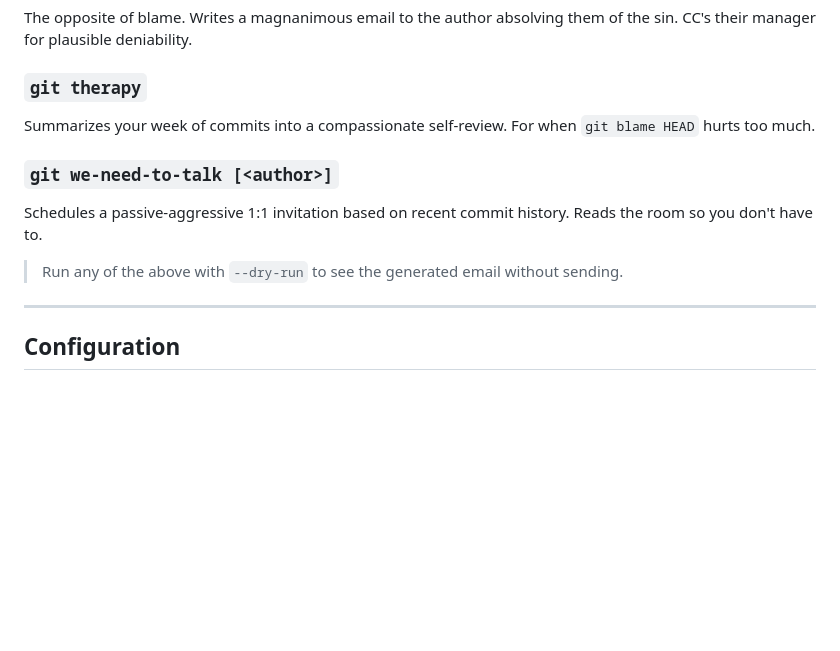
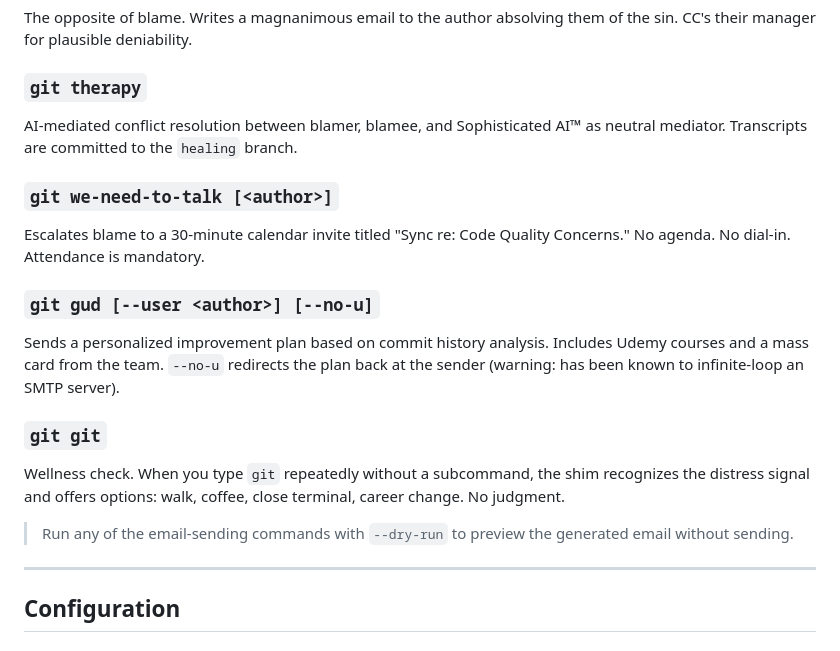
Before and after one commit to BarishNamazov/gitblame, a Markdown page: README.md, the part around the change. Drawn GitHub-style; blank space fills up the shorter version.

Commit message:
docs: README forgot two of its own children
git gud and git git were missing from the command list. They have
been reinstated. An apology email has been drafted (scorched-earth
tone) and CC'd to the README's emergency contact.

```diff
--- a/README.md
+++ b/README.md
@@ -66,12 +66,18 @@ Enhanced blame. Identifies the culprit, classifies the offense severity, drafts
 The opposite of blame. Writes a magnanimous email to the author absolving them of the sin. CC's their manager for plausible deniability.
 
 ### `git therapy`
-Summarizes your week of commits into a compassionate self-review. For when `git blame HEAD` hurts too much.
+AI-mediated conflict resolution between blamer, blamee, and Sophisticated AI™ as neutral mediator. Transcripts are committed to the `healing` branch.
 
 ### `git we-need-to-talk [<author>]`
-Schedules a passive-aggressive 1:1 invitation based on recent commit history. Reads the room so you don't have to.
+Escalates blame to a 30-minute calendar invite titled "Sync re: Code Quality Concerns." No agenda. No dial-in. Attendance is mandatory.
 
-> Run any of the above with `--dry-run` to see the generated email without sending.
+### `git gud [--user <author>] [--no-u]`
+Sends a personalized improvement plan based on commit history analysis. Includes Udemy courses and a mass card from the team. `--no-u` redirects the plan back at the sender (warning: has been known to infinite-loop an SMTP server).
+
+### `git git`
+Wellness check. When you type `git` repeatedly without a subcommand, the shim recognizes the distress signal and offers options: walk, coffee, close terminal, career change. No judgment.
+
+> Run any of the email-sending commands with `--dry-run` to preview the generated email without sending.
 
 ---
 
```
